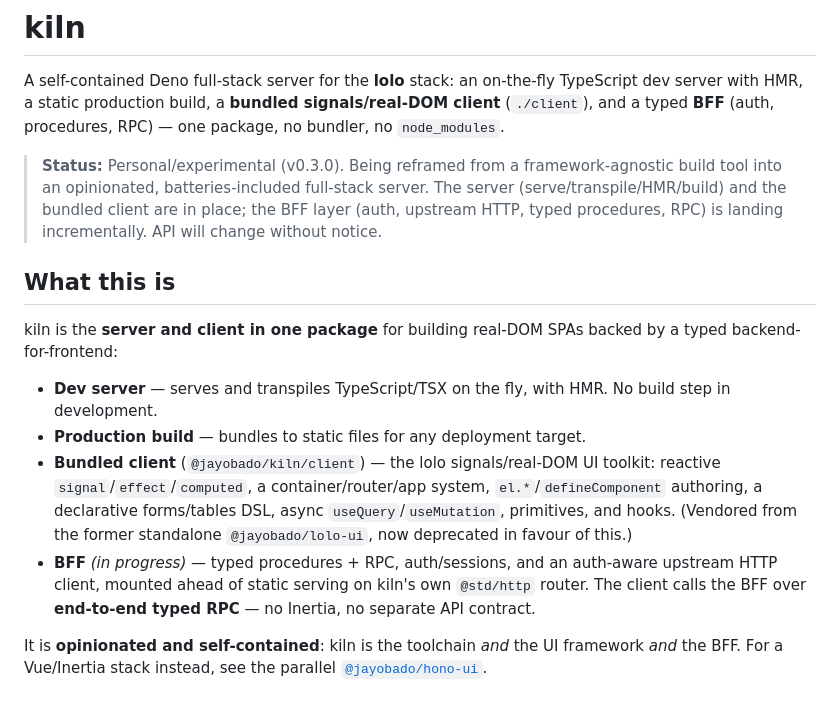
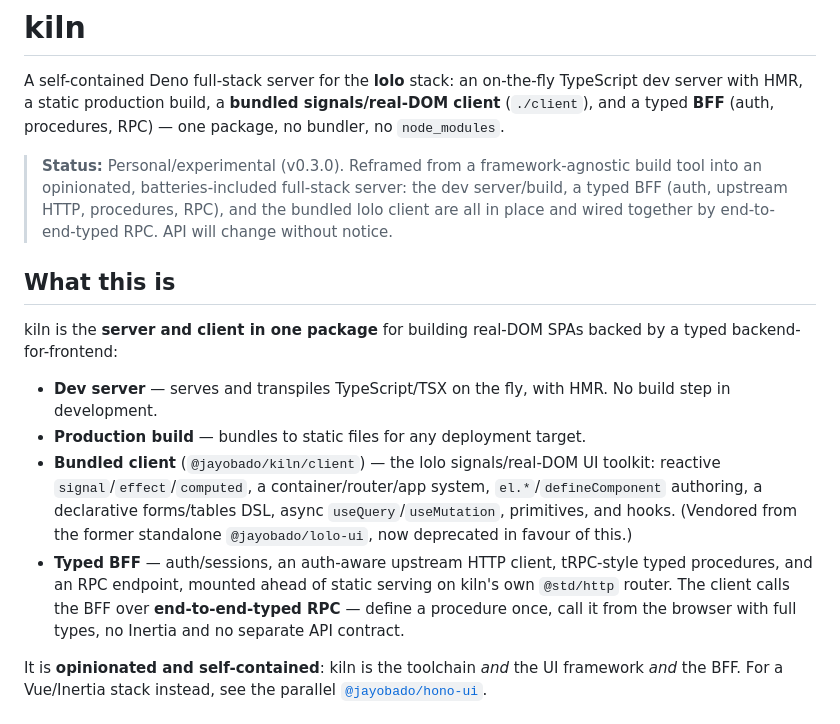
Before and after one commit to jayobado/kiln, a Markdown page: README.md, the part around one of its changes. Drawn GitHub-style.

```diff
--- a/README.md
+++ b/README.md
@@ -2,7 +2,7 @@
 
 A self-contained Deno full-stack server for the **lolo** stack: an on-the-fly TypeScript dev server with HMR, a static production build, a **bundled signals/real-DOM client** (`./client`), and a typed **BFF** (auth, procedures, RPC) — one package, no bundler, no `node_modules`.
 
-> **Status:** Personal/experimental (v0.3.0). Being reframed from a framework-agnostic build tool into an opinionated, batteries-included full-stack server. The server (serve/transpile/HMR/build) and the bundled client are in place; the BFF layer (auth, upstream HTTP, typed procedures, RPC) is landing incrementally. API will change without notice.
+> **Status:** Personal/experimental (v0.3.0). Reframed from a framework-agnostic build tool into an opinionated, batteries-included full-stack server: the dev server/build, a typed BFF (auth, upstream HTTP, procedures, RPC), and the bundled lolo client are all in place and wired together by end-to-end-typed RPC. API will change without notice.
 
 ## What this is
 
@@ -11,7 +11,7 @@ kiln is the **server and client in one package** for building real-DOM SPAs back
 - **Dev server** — serves and transpiles TypeScript/TSX on the fly, with HMR. No build step in development.
 - **Production build** — bundles to static files for any deployment target.
 - **Bundled client** (`@jayobado/kiln/client`) — the lolo signals/real-DOM UI toolkit: reactive `signal`/`effect`/`computed`, a container/router/app system, `el.*`/`defineComponent` authoring, a declarative forms/tables DSL, async `useQuery`/`useMutation`, primitives, and hooks. (Vendored from the former standalone `@jayobado/lolo-ui`, now deprecated in favour of this.)
-- **BFF** *(in progress)* — typed procedures + RPC, auth/sessions, and an auth-aware upstream HTTP client, mounted ahead of static serving on kiln's own `@std/http` router. The client calls the BFF over **end-to-end typed RPC** — no Inertia, no separate API contract.
+- **Typed BFF** — auth/sessions, an auth-aware upstream HTTP client, tRPC-style typed procedures, and an RPC endpoint, mounted ahead of static serving on kiln's own `@std/http` router. The client calls the BFF over **end-to-end-typed RPC** — define a procedure once, call it from the browser with full types, no Inertia and no separate API contract.
 
 It is **opinionated and self-contained**: kiln is the toolchain *and* the UI framework *and* the BFF. For a Vue/Inertia stack instead, see the parallel [`@jayobado/hono-ui`](https://jsr.io/@jayobado/hono-ui).
 
```
Also changed, not shown: other parts of README.md (+89 -6 lines).
